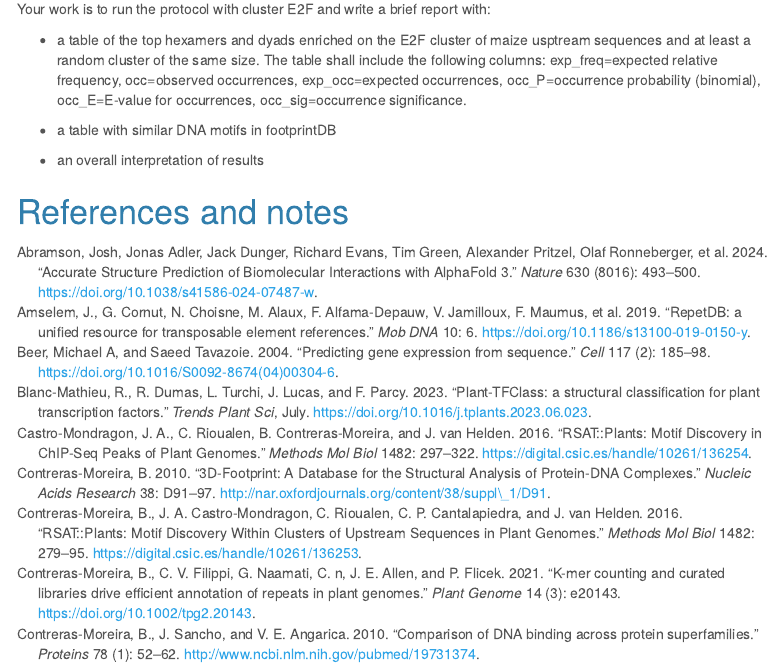
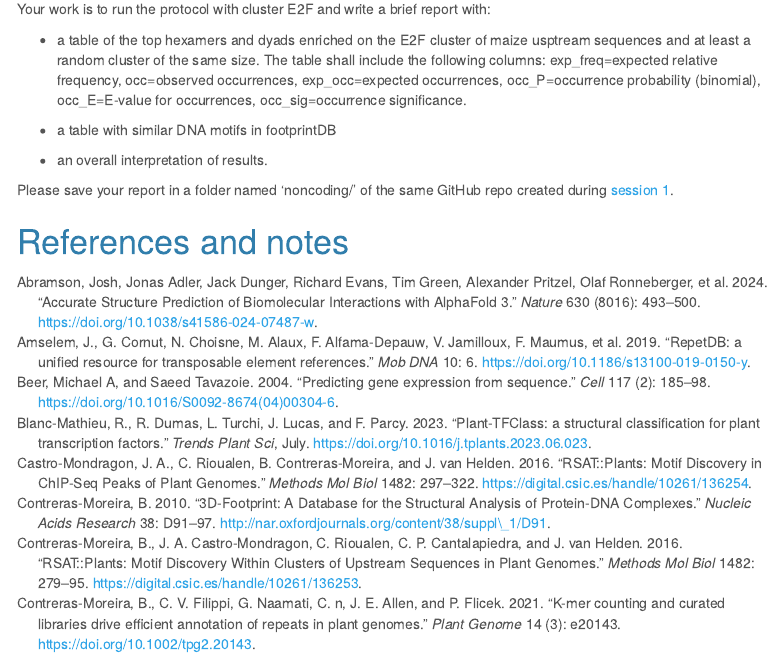
Before and after one commit to eead-csic-compbio/bioinformatics, an R Markdown document (session2.Rmd): the page in a window 1100 px wide, from 9180 px down. Rendered offline with R 4.5, knitr and Pandoc, with nearby package versions; some code elsewhere in the file could not run offline; menus at the side of the page are left out; long lines of code are wrapped.

Commit message:
added github to report section

```diff
--- a/session2.Rmd
+++ b/session2.Rmd
@@ -681,7 +681,10 @@ Your work is to run the protocol with cluster E2F and write a brief report with:
 
 + a table with similar DNA motifs in footprintDB
 
-+ an overall interpretation of results
++ an overall interpretation of results.
+
+Please save your report in a folder named 'noncoding/' of the same GitHub repo created during
+[session 1](https://eead-csic-compbio.github.io/bioinformatics/session1.html).
 
 
 # References and notes
```
Also changed, not shown: 1 other file.
